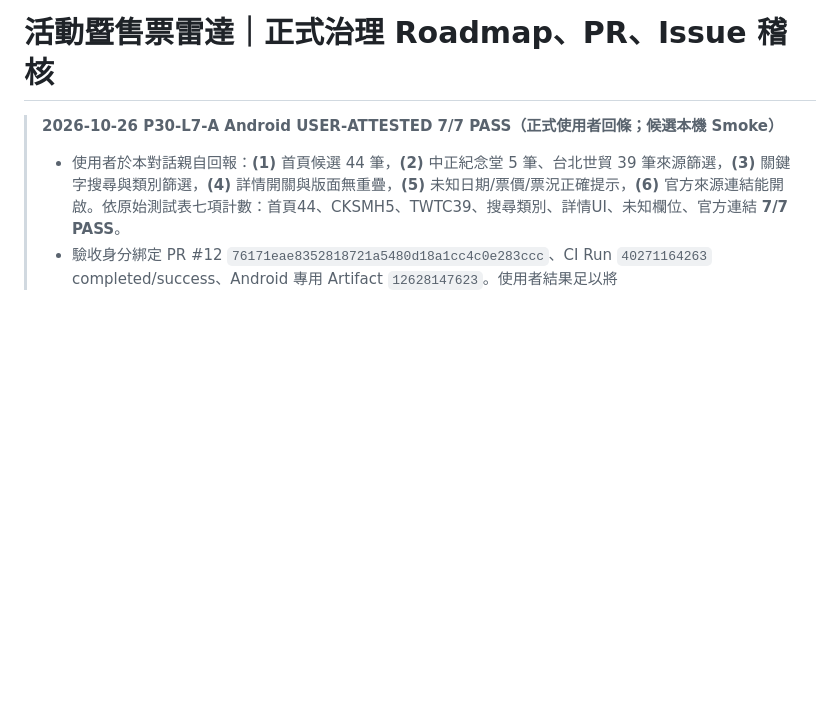
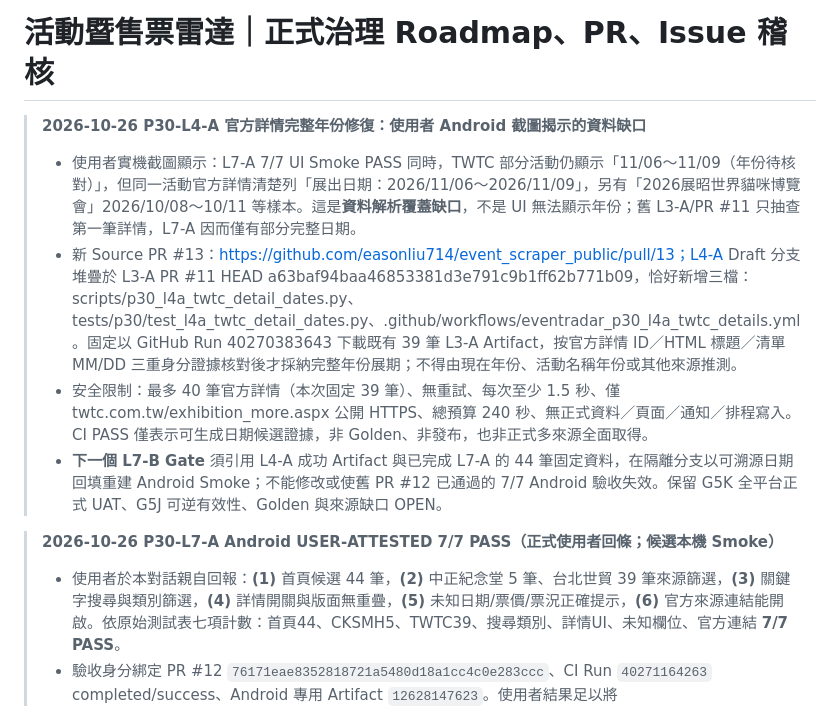
Before and after one commit to easonliu714/event_scraper_public, a Markdown page: docs/ROADMAP_PR_ISSUE_CLOSURE_AUDIT.md, the part around the change. GitHub-like rendering; blank space fills up the shorter version.

Commit message:
docs(p30): track screenshot-proven year gap and governed L4-A full-year detail gate

```diff
--- a/docs/ROADMAP_PR_ISSUE_CLOSURE_AUDIT.md
+++ b/docs/ROADMAP_PR_ISSUE_CLOSURE_AUDIT.md
@@ -1,4 +1,13 @@
 # 活動暨售票雷達｜正式治理 Roadmap、PR、Issue 稽核
+
+
+> **2026-10-26 P30-L4-A 官方詳情完整年份修復：使用者 Android 截圖揭示的資料缺口**
+>
+> - 使用者實機截圖顯示：L7-A 7/7 UI Smoke PASS 同時，TWTC 部分活動仍顯示「11/06～11/09（年份待核對）」，但同一活動官方詳情清楚列「展出日期：2026/11/06～2026/11/09」，另有「2026展昭世界貓咪博覽會」2026/10/08～10/11 等樣本。這是**資料解析覆蓋缺口**，不是 UI 無法顯示年份；舊 L3-A/PR #11 只抽查第一筆詳情，L7-A 因而僅有部分完整日期。
+> - 新 Source PR #13：https://github.com/easonliu714/event_scraper_public/pull/13；L4-A Draft 分支堆疊於 L3-A PR #11 HEAD a63baf94baa46853381d3e791c9b1ff62b771b09，恰好新增三檔：scripts/p30_l4a_twtc_detail_dates.py、tests/p30/test_l4a_twtc_detail_dates.py、.github/workflows/eventradar_p30_l4a_twtc_details.yml。固定以 GitHub Run 40270383643 下載既有 39 筆 L3-A Artifact，按官方詳情 ID／HTML 標題／清單 MM/DD 三重身分證據核對後才採納完整年份展期；不得由現在年份、活動名稱年份或其他來源推測。
+> - 安全限制：最多 40 筆官方詳情（本次固定 39 筆）、無重試、每次至少 1.5 秒、僅 twtc.com.tw/exhibition_more.aspx 公開 HTTPS、總預算 240 秒、無正式資料／頁面／通知／排程寫入。CI PASS 僅表示可生成日期候選證據，非 Golden、非發布，也非正式多來源全面取得。
+> - **下一個 L7-B Gate** 須引用 L4-A 成功 Artifact 與已完成 L7-A 的 44 筆固定資料，在隔離分支以可溯源日期回填重建 Android Smoke；不能修改或使舊 PR #12 已通過的 7/7 Android 驗收失效。保留 G5K 全平台正式 UAT、G5J 可逆有效性、Golden 與來源缺口 OPEN。
+>
 
 
 > **2026-10-26 P30-L7-A Android USER-ATTESTED 7/7 PASS（正式使用者回條；候選本機 Smoke）**
```
